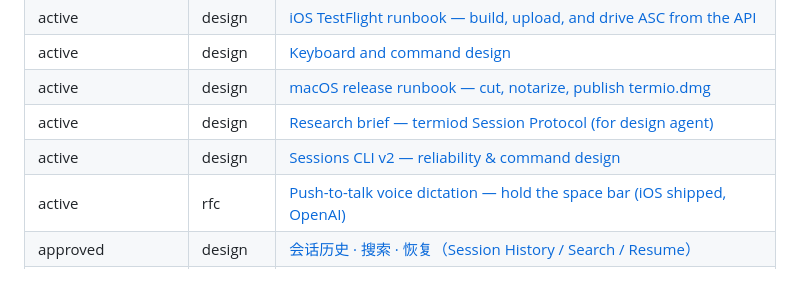
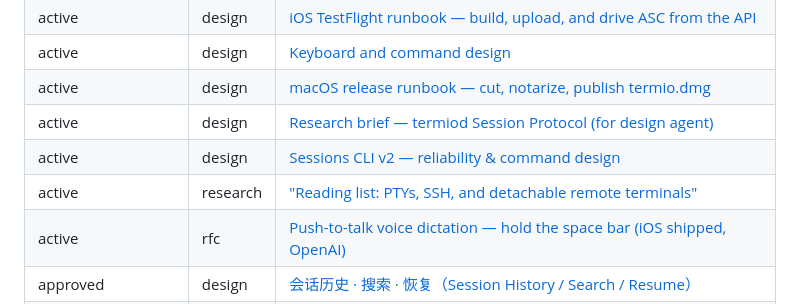
Before and after one commit to MichaelC001/termio, a Markdown page: docs/README.md, the part around the change. GitHub-like rendering.

```diff
--- a/docs/README.md
+++ b/docs/README.md
@@ -46,6 +46,7 @@ from the real front matter).
 | active | design | [macOS release runbook — cut, notarize, publish termio.dmg](runbook/macos-release-runbook.md) |
 | active | design | [Research brief — termiod Session Protocol (for design agent)](design/20260730-_research-session-protocol-brief.md) |
 | active | design | [Sessions CLI v2 — reliability & command design](design/20260724-sessions-cli-v2.md) |
+| active | research | ["Reading list: PTYs, SSH, and detachable remote terminals"](reading.md) |
 | active | rfc | [Push-to-talk voice dictation — hold the space bar (iOS shipped, OpenAI)](rfcs/push-to-talk-voice-dictation.md) |
 | approved | design | [会话历史 · 搜索 · 恢复（Session History / Search / Resume）](design/20260628-session-history-search-resume.md) |
 | approved | design | [Agent Resume Identity — keeping the resume pin on the live conversation](design/20260716-agent-resume-identity.md) |
```
Also changed, not shown: docs/reading.md (added, +136 -0 lines).
